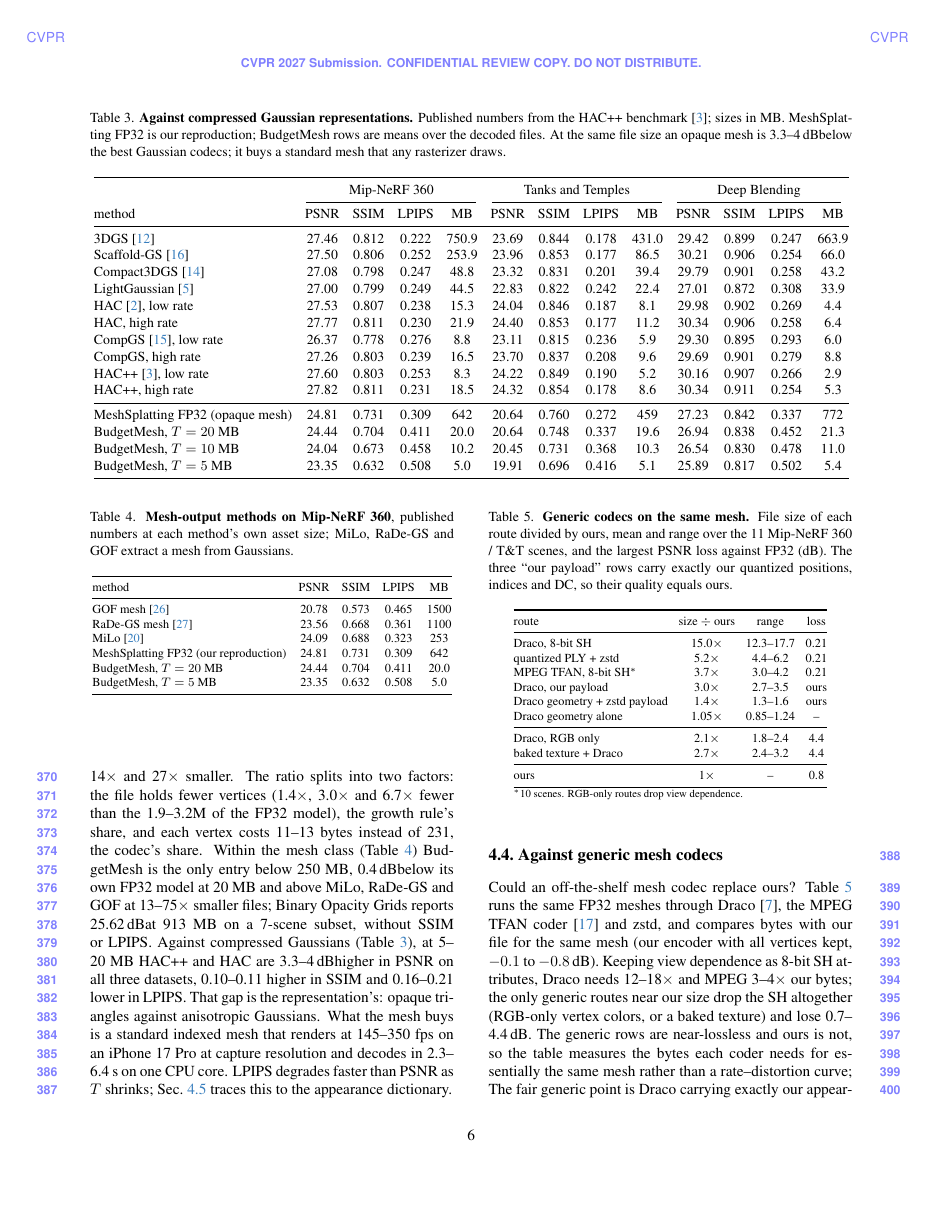
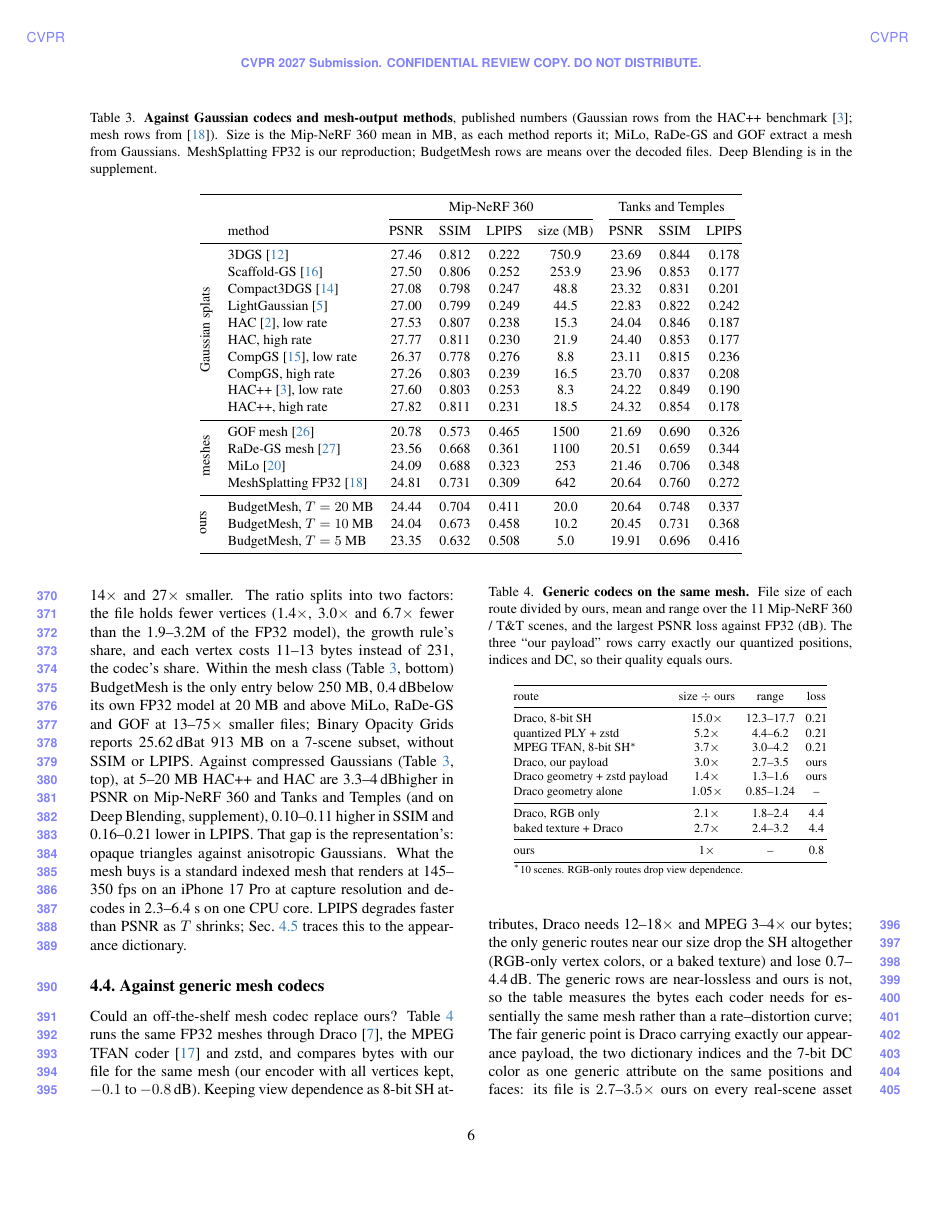
Before and after one commit to Devon-Ren/generative-differentiable-mesh-compression, a LaTeX paper (paper/cvpr/main.tex, which reads paper/cvpr/sec/4_experiments.tex): page 6 of 8. Compiled offline with pdfLaTeX.

Commit message:
paper: one comparison table with Gaussian codecs and mesh-output methods on Mip-NeRF 360 and T&T (no empty cells); Deep Blending comparison moved to the supplement
Co-Authored-By: Claude Opus 5.5 <noreply@anthropic.com>
Claude-Session: https://claude.ai/code/session_01CTmJ8bXaKwgwrH89NaZre1

```diff
--- a/paper/cvpr/sec/4_experiments.tex
+++ b/paper/cvpr/sec/4_experiments.tex
@@ -60,30 +60,37 @@ dataset & target $T$ & scenes & file size & size error & range & within $\pm10\%
 Table~\ref{tab:cap} answers the two questions a reader will ask first. \emph{Why not decimate a trained mesh?} For each scene and three vertex counts (those of \BM's own 20 / 10 / 5~MB files; 4 / 2.5 / 1.5~MB on NeRF-Synthetic) we compare \MS trained with that count as a vertex cap against the FP32 model simplified to the same count by edge collapse (quadric error with an appearance term) followed by the same 3000-step fine-tuning, both through our codec. Training to the count wins on 62 of 63 pairs, by 1.85\dB on average and by up to 5.5\dB; the gap grows as the budget shrinks (0.5\dB at the largest, 3.8\dB at the smallest count on real scenes). The simplified meshes keep fewer faces per vertex and show holes and speckle (supplement). \emph{Is the growth rule itself better than a vertex cap?} Against \MS trained with the cap set from \BM's own vertex count (pairs within $\pm15\%$), rate-aware growth is better on 44 of 45 pairs, by 0.27\dB on real scenes and 0.24\dB on objects, measured on the FP32 meshes \emph{before any entropy coding}; the margin is unchanged after the codec, so it belongs to the growth rule, not to the encoder. At the same file size after the codec the margin is 0.21\dB on real scenes (30/33); on NeRF-Synthetic it is 0.12\dB (16/24) because the 4~MB group contains three objects at their capacity limit (Sec.~\ref{sec:e3}); at 1.5~MB it is 0.24\dB on 8 of 8. On Deep Blending the vertex-cap runs exist only at other vertex counts, so we report the same-file-size comparison alone: $+0.08$\dB, 4 of 6.
 
 \begin{table*}[t]\centering\small
-\setlength{\tabcolsep}{4.2pt}
-\caption{\textbf{Against compressed Gaussian representations.} Published numbers from the HAC++ benchmark~\cite{hacpp2025}; sizes in MB. \MS FP32 is our reproduction; \BM rows are means over the decoded files. At the same file size an opaque mesh is 3.3--4\dB below the best Gaussian codecs; it buys a standard mesh that any rasterizer draws.}
+\setlength{\tabcolsep}{5pt}
+\caption{\textbf{Against Gaussian codecs and mesh-output methods}, published numbers (Gaussian rows from the HAC++ benchmark~\cite{hacpp2025}; mesh rows from~\cite{meshsplatting2025}). Size is the Mip-NeRF~360 mean in MB, as each method reports it; MiLo, RaDe-GS and GOF extract a mesh from Gaussians. \MS FP32 is our reproduction; \BM rows are means over the decoded files. Deep Blending is in the supplement.}
 \label{tab:cross}
-\begin{tabular}{@{}lcccccccccccc@{}}
+\begin{tabular}{@{}llccccccc@{}}
 \toprule
- & \multicolumn{4}{c}{Mip-NeRF 360} & \multicolumn{4}{c}{Tanks and Temples} & \multicolumn{4}{c}{Deep Blending} \\
-\cmidrule(lr){2-5}\cmidrule(lr){6-9}\cmidrule(lr){10-13}
-method & PSNR & SSIM & LPIPS & MB & PSNR & SSIM & LPIPS & MB & PSNR & SSIM & LPIPS & MB \\
+ & & \multicolumn{4}{c}{Mip-NeRF 360} & \multicolumn{3}{c}{Tanks and Temples} \\
+\cmidrule(lr){3-6}\cmidrule(lr){7-9}
+ & method & PSNR & SSIM & LPIPS & size (MB) & PSNR & SSIM & LPIPS \\
 \midrule
-3DGS~\cite{kerbl2023gaussians} & 27.46 & 0.812 & 0.222 & 750.9 & 23.69 & 0.844 & 0.178 & 431.0 & 29.42 & 0.899 & 0.247 & 663.9 \\
-Scaffold-GS~\cite{scaffold2024} & 27.50 & 0.806 & 0.252 & 253.9 & 23.96 & 0.853 & 0.177 & 86.5 & 30.21 & 0.906 & 0.254 & 66.0 \\
-Compact3DGS~\cite{compact3dgs2024} & 27.08 & 0.798 & 0.247 & 48.8 & 23.32 & 0.831 & 0.201 & 39.4 & 29.79 & 0.901 & 0.258 & 43.2 \\
-LightGaussian~\cite{lightgaussian2024} & 27.00 & 0.799 & 0.249 & 44.5 & 22.83 & 0.822 & 0.242 & 22.4 & 27.01 & 0.872 & 0.308 & 33.9 \\
-HAC~\cite{hac2024}, low rate & 27.53 & 0.807 & 0.238 & 15.3 & 24.04 & 0.846 & 0.187 & 8.1 & 29.98 & 0.902 & 0.269 & 4.4 \\
-HAC, high rate & 27.77 & 0.811 & 0.230 & 21.9 & 24.40 & 0.853 & 0.177 & 11.2 & 30.34 & 0.906 & 0.258 & 6.4 \\
-CompGS~\cite{compgs2024}, low rate & 26.37 & 0.778 & 0.276 & 8.8 & 23.11 & 0.815 & 0.236 & 5.9 & 29.30 & 0.895 & 0.293 & 6.0 \\
-CompGS, high rate & 27.26 & 0.803 & 0.239 & 16.5 & 23.70 & 0.837 & 0.208 & 9.6 & 29.69 & 0.901 & 0.279 & 8.8 \\
-HAC++~\cite{hacpp2025}, low rate & 27.60 & 0.803 & 0.253 & 8.3 & 24.22 & 0.849 & 0.190 & 5.2 & 30.16 & 0.907 & 0.266 & 2.9 \\
-HAC++, high rate & 27.82 & 0.811 & 0.231 & 18.5 & 24.32 & 0.854 & 0.178 & 8.6 & 30.34 & 0.911 & 0.254 & 5.3 \\
+\multirow{10}{*}{\rotatebox{90}{Gaussian splats}}
+ & 3DGS~\cite{kerbl2023gaussians} & 27.46 & 0.812 & 0.222 & 750.9 & 23.69 & 0.844 & 0.178 \\
+ & Scaffold-GS~\cite{scaffold2024} & 27.50 & 0.806 & 0.252 & 253.9 & 23.96 & 0.853 & 0.177 \\
+ & Compact3DGS~\cite{compact3dgs2024} & 27.08 & 0.798 & 0.247 & 48.8 & 23.32 & 0.831 & 0.201 \\
+ & LightGaussian~\cite{lightgaussian2024} & 27.00 & 0.799 & 0.249 & 44.5 & 22.83 & 0.822 & 0.242 \\
+ & HAC~\cite{hac2024}, low rate & 27.53 & 0.807 & 0.238 & 15.3 & 24.04 & 0.846 & 0.187 \\
+ & HAC, high rate & 27.77 & 0.811 & 0.230 & 21.9 & 24.40 & 0.853 & 0.177 \\
+ & CompGS~\cite{compgs2024}, low rate & 26.37 & 0.778 & 0.276 & 8.8 & 23.11 & 0.815 & 0.236 \\
+ & CompGS, high rate & 27.26 & 0.803 & 0.239 & 16.5 & 23.70 & 0.837 & 0.208 \\
+ & HAC++~\cite{hacpp2025}, low rate & 27.60 & 0.803 & 0.253 & 8.3 & 24.22 & 0.849 & 0.190 \\
+ & HAC++, high rate & 27.82 & 0.811 & 0.231 & 18.5 & 24.32 & 0.854 & 0.178 \\
 \midrule
-\MS FP32 (opaque mesh) & 24.81 & 0.731 & 0.309 & 642 & 20.64 & 0.760 & 0.272 & 459 & 27.23 & 0.842 & 0.337 & 772 \\
-\BM, $T=20$ MB & 24.44 & 0.704 & 0.411 & 20.0 & 20.64 & 0.748 & 0.337 & 19.6 & 26.94 & 0.838 & 0.452 & 21.3 \\
-\BM, $T=10$ MB & 24.04 & 0.673 & 0.458 & 10.2 & 20.45 & 0.731 & 0.368 & 10.3 & 26.54 & 0.830 & 0.478 & 11.0 \\
-\BM, $T=5$ MB & 23.35 & 0.632 & 0.508 & 5.0 & 19.91 & 0.696 & 0.416 & 5.1 & 25.89 & 0.817 & 0.502 & 5.4 \\
+\multirow{4}{*}{\rotatebox{90}{meshes}}
+ & GOF mesh~\cite{gof2024} & 20.78 & 0.573 & 0.465 & 1500 & 21.69 & 0.690 & 0.326 \\
+ & RaDe-GS mesh~\cite{rade2024} & 23.56 & 0.668 & 0.361 & 1100 & 20.51 & 0.659 & 0.344 \\
+ & MiLo~\cite{milo2025} & 24.09 & 0.688 & 0.323 & 253 & 21.46 & 0.706 & 0.348 \\
+ & \MS FP32~\cite{meshsplatting2025} & 24.81 & 0.731 & 0.309 & 642 & 20.64 & 0.760 & 0.272 \\
+\midrule
+\multirow{3}{*}{\rotatebox{90}{ours}}
+ & \BM, $T=20$ MB & 24.44 & 0.704 & 0.411 & 20.0 & 20.64 & 0.748 & 0.337 \\
+ & \BM, $T=10$ MB & 24.04 & 0.673 & 0.458 & 10.2 & 20.45 & 0.731 & 0.368 \\
+ & \BM, $T=5$ MB & 23.35 & 0.632 & 0.508 & 5.0 & 19.91 & 0.696 & 0.416 \\
 \bottomrule
 \end{tabular}
 \end{table*}
@@ -94,27 +101,9 @@ Table~\ref{tab:size} reports, per dataset and target, the mean file size, the si
 
 \noindent\textbf{Cost of control.} The best a growth rule can do at a given file size is what it reaches when the size is \emph{not} prescribed: the same rule run at a fixed price, several trainings per scene, the size read off afterwards. Against that reference curve (three fixed prices per scene, landing at about 5, 12 and 25~MB on real scenes and 1.5, 2.5 and 4~MB on objects), \BM is $0.04$\dB lower at 20~MB, $0.06$\dB at 2.5~MB and $0.02$\dB at 1.5~MB, where a fixed-price run lands at about the same size as the target, and $0.13$\dB lower at 10~MB, where the curve is read between two prices (the curve is concave, so this chord reading under-estimates the cost; the three points bound the error at $0.19$\dB on average over a span twice as wide). The cost of getting the size in one training is therefore below $0.1$\dB where it can be measured directly and below about $0.3$\dB everywhere. Run-to-run variance of the full method, three seeds on four scenes: the file size moves by 0.5--5\% of the target and the PSNR by 0.01--0.14\dB. The reference also shows why a price is not a size: at one fixed price the file size varies by $2.2$--$2.5\times$ across the 11 real scenes (4.7--11.7~MB at one price, 10.8--24.0~MB at another).
 
-\begin{table}[t]\centering\footnotesize
-\setlength{\tabcolsep}{4pt}
-\caption{\textbf{Mesh-output methods on Mip-NeRF~360}, published numbers at each method's own asset size; MiLo, RaDe-GS and GOF extract a mesh from Gaussians.}
-\label{tab:mesh}
-\begin{tabular}{@{}lcccc@{}}
-\toprule
-method & PSNR & SSIM & LPIPS & MB \\
-\midrule
-GOF mesh~\cite{gof2024} & 20.78 & 0.573 & 0.465 & 1500 \\
-RaDe-GS mesh~\cite{rade2024} & 23.56 & 0.668 & 0.361 & 1100 \\
-MiLo~\cite{milo2025} & 24.09 & 0.688 & 0.323 & 253 \\
-\MS FP32 (our reproduction) & 24.81 & 0.731 & 0.309 & 642 \\
-\BM, $T=20$ MB & 24.44 & 0.704 & 0.411 & 20.0 \\
-\BM, $T=5$ MB & 23.35 & 0.632 & 0.508 & 5.0 \\
-\bottomrule
-\end{tabular}
-\end{table}
-
 \subsection{Compression and other representations}
 \label{sec:e4}
-Against the FP32 model the 20, 10 and 5~MB files are 31$\times$, 60$\times$ and 122$\times$ smaller at $-0.30$, $-0.66$ and $-1.32$\dB on real scenes (Table~\ref{tab:size}); against the same meshes written as a quantized PLY and compressed with zstd they are 7$\times$, 14$\times$ and 27$\times$ smaller. The ratio splits into two factors: the file holds fewer vertices (1.4$\times$, 3.0$\times$ and 6.7$\times$ fewer than the 1.9--3.2M of the FP32 model), the growth rule's share, and each vertex costs 11--13 bytes instead of 231, the codec's share. Within the mesh class (Table~\ref{tab:mesh}) \BM is the only entry below 250~MB, 0.4\dB below its own FP32 model at 20~MB and above MiLo, RaDe-GS and GOF at 13--75$\times$ smaller files; Binary Opacity Grids reports 25.62\dB at 913~MB on a 7-scene subset, without SSIM or LPIPS. Against compressed Gaussians (Table~\ref{tab:cross}), at 5--20~MB HAC++ and HAC are 3.3--4\dB higher in PSNR on all three datasets, 0.10--0.11 higher in SSIM and 0.16--0.21 lower in LPIPS. That gap is the representation's: opaque triangles against anisotropic Gaussians. What the mesh buys is a standard indexed mesh that renders at 145--350~fps on an iPhone~17~Pro at capture resolution and decodes in 2.3--6.4~s on one CPU core. LPIPS degrades faster than PSNR as $T$ shrinks; Sec.~\ref{sec:e6} traces this to the appearance dictionary.
+Against the FP32 model the 20, 10 and 5~MB files are 31$\times$, 60$\times$ and 122$\times$ smaller at $-0.30$, $-0.66$ and $-1.32$\dB on real scenes (Table~\ref{tab:size}); against the same meshes written as a quantized PLY and compressed with zstd they are 7$\times$, 14$\times$ and 27$\times$ smaller. The ratio splits into two factors: the file holds fewer vertices (1.4$\times$, 3.0$\times$ and 6.7$\times$ fewer than the 1.9--3.2M of the FP32 model), the growth rule's share, and each vertex costs 11--13 bytes instead of 231, the codec's share. Within the mesh class (Table~\ref{tab:cross}, bottom) \BM is the only entry below 250~MB, 0.4\dB below its own FP32 model at 20~MB and above MiLo, RaDe-GS and GOF at 13--75$\times$ smaller files; Binary Opacity Grids reports 25.62\dB at 913~MB on a 7-scene subset, without SSIM or LPIPS. Against compressed Gaussians (Table~\ref{tab:cross}, top), at 5--20~MB HAC++ and HAC are 3.3--4\dB higher in PSNR on Mip-NeRF~360 and Tanks and Temples (and on Deep Blending, supplement), 0.10--0.11 higher in SSIM and 0.16--0.21 lower in LPIPS. That gap is the representation's: opaque triangles against anisotropic Gaussians. What the mesh buys is a standard indexed mesh that renders at 145--350~fps on an iPhone~17~Pro at capture resolution and decodes in 2.3--6.4~s on one CPU core. LPIPS degrades faster than PSNR as $T$ shrinks; Sec.~\ref{sec:e6} traces this to the appearance dictionary.
 
 \begin{table}[t]\centering\footnotesize
 \setlength{\tabcolsep}{3.5pt}
```
Also changed, not shown: paper/cvpr/sec/X_suppl.tex (+19 -0 lines), paper/cvpr/budgetmesh-draft.pdf, 1 other file.
